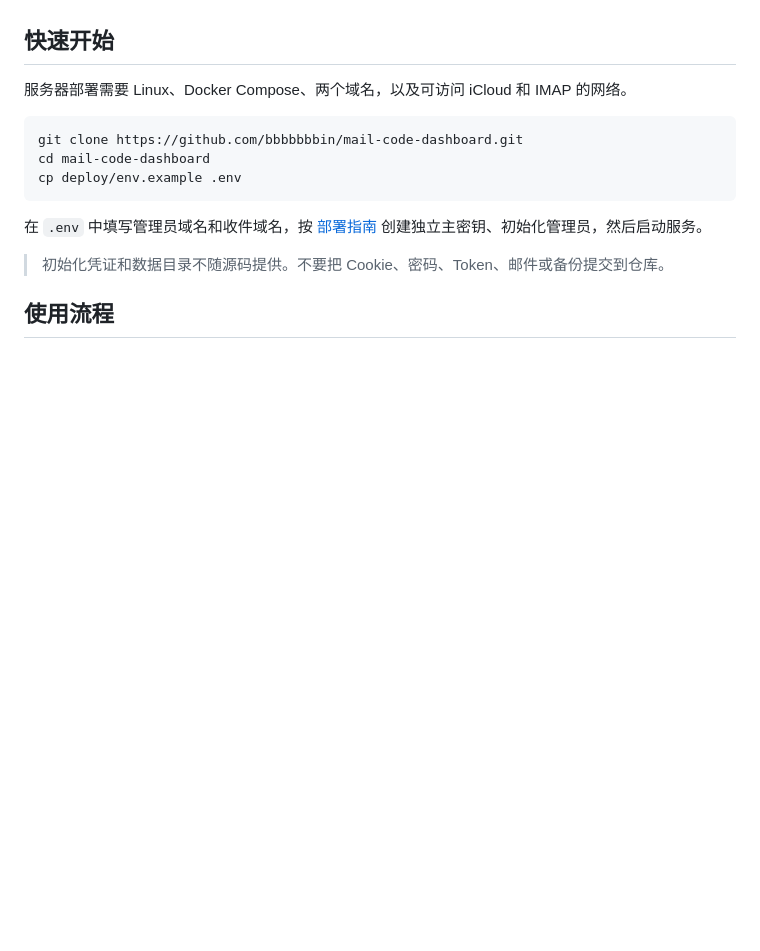
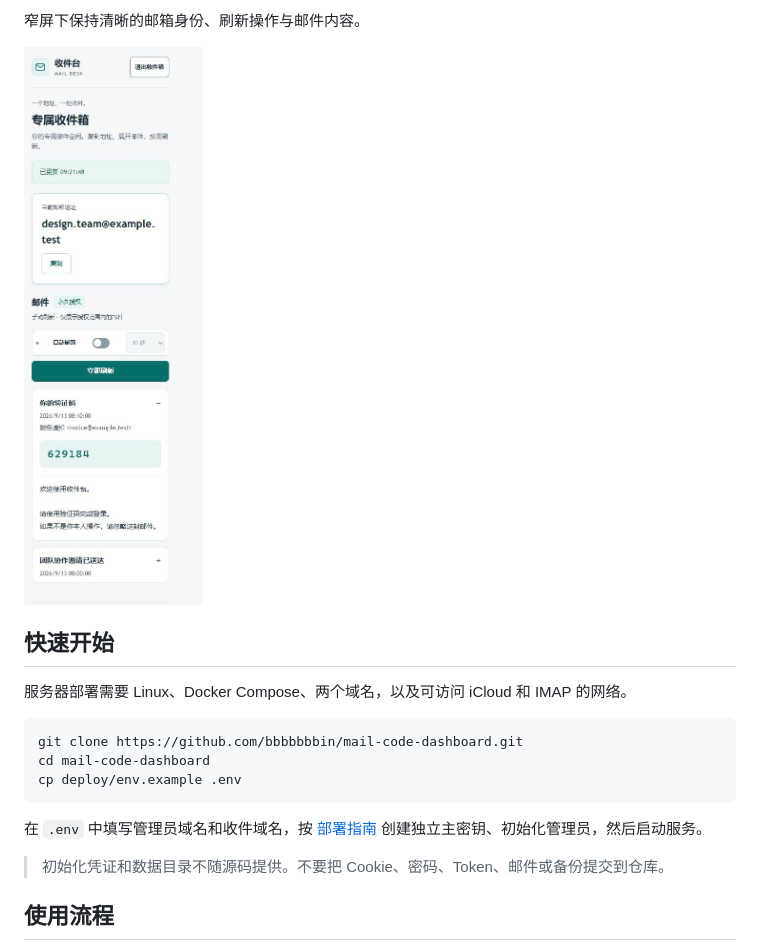
Before and after one commit to bbbbbbbin/mail-code-dashboard, a Markdown page: README.md, the part around the change printed below. GitHub-like rendering; pictures changed too: docs/screenshots/inbox-mobile.jpg (added); folded sections open; blank space fills up the shorter version.

```diff
--- a/README.md
+++ b/README.md
@@ -14,3 +44,8 @@
+窄屏下保持清晰的邮箱身份、刷新操作与邮件内容。
+
+<img src="docs/screenshots/inbox-mobile.jpg" alt="手机收件页：适配窄屏的邮箱地址、操作区与邮件列表" width="320">
+
+</details>
 
 ## 快速开始
 
```
Also changed, not shown: other parts of README.md (+30 -0 lines), docs/screenshots/account-management.jpg (added), docs/screenshots/admin-overview.jpg (added), docs/screenshots/inbox-desktop.jpg (added).
